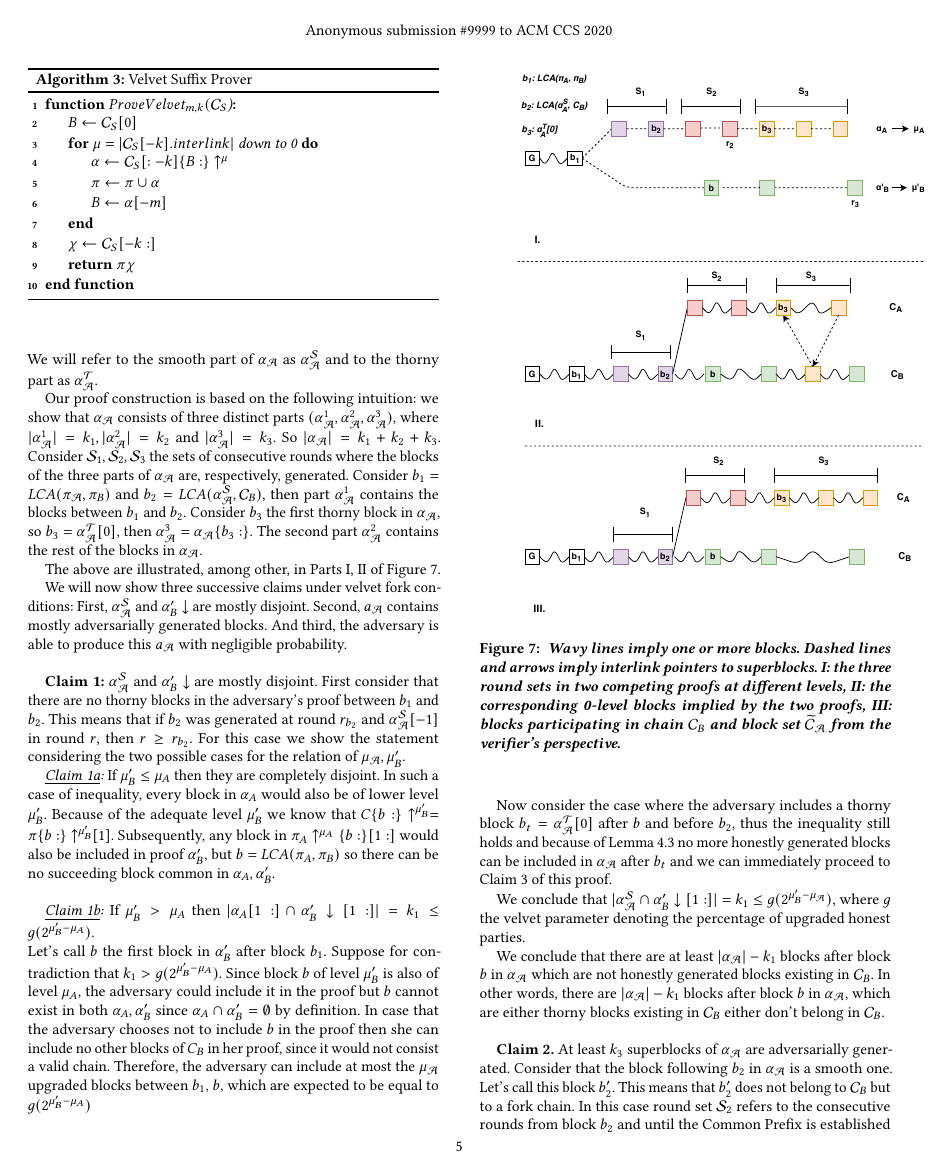
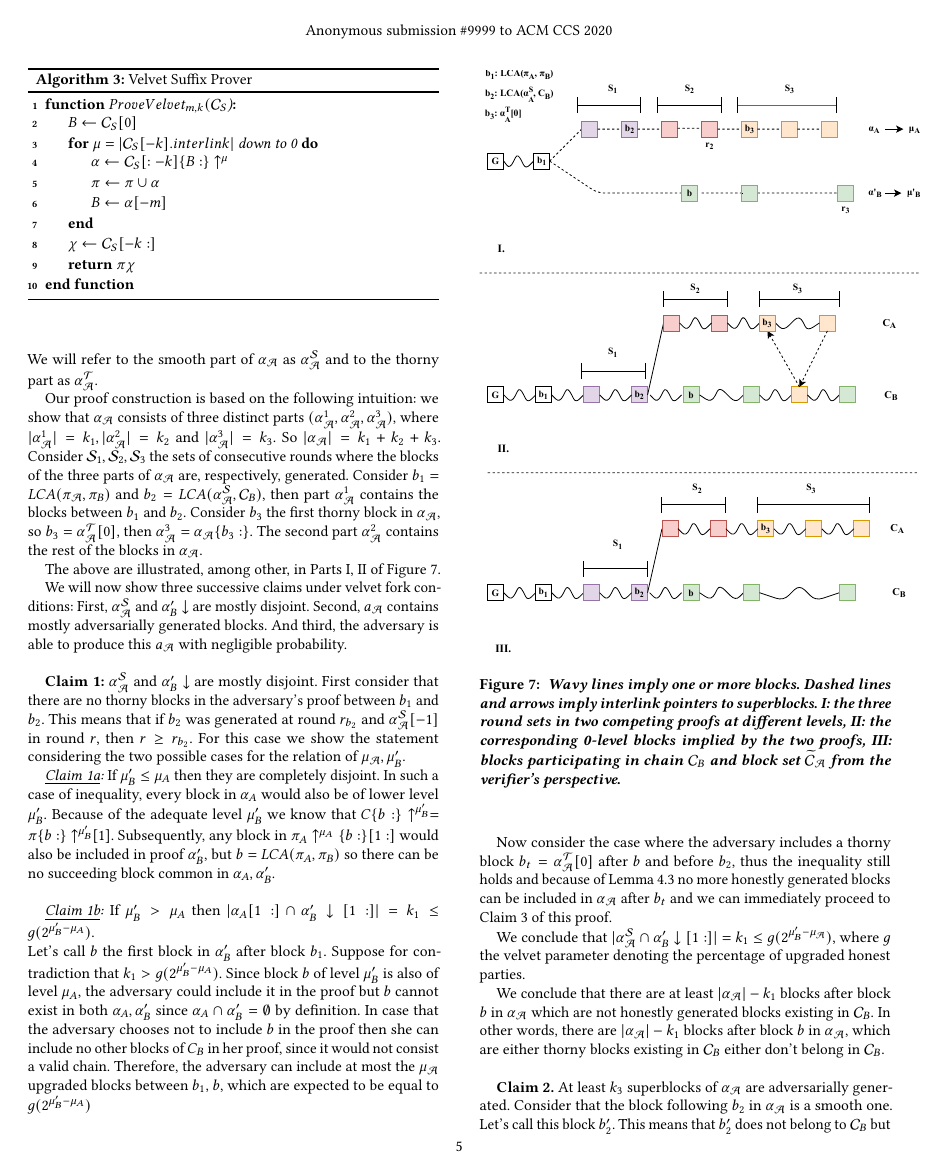
Before and after one commit to decrypto-org/nipopow-velvet, a LaTeX paper (main.tex, which reads suffix_security.tex): page 5 of 6. Compiled offline with pdfLaTeX.

Commit message:
Better figure for security proof

```diff
--- a/suffix_security.tex
+++ b/suffix_security.tex
@@ -40,7 +40,7 @@ The above are illustrated, among other, in Parts I, II of Figure \ref{fig:proof_
 
 \begin{figure}[h!]
 	\begin{center}
-    \includegraphics[scale=0.6]{figures/proof_velvet.pdf}
+    \includegraphics[scale=0.65]{figures/proof_velvet-crop.pdf}
 	\end{center}
 	\caption{\textit{ Wavy lines imply one or more blocks. Dashed lines and arrows imply
 	interlink pointers to superblocks. \textbf{I}: the three round sets in two competing
```
Also changed, not shown: figures/proof_velvet-crop.pdf (added).
